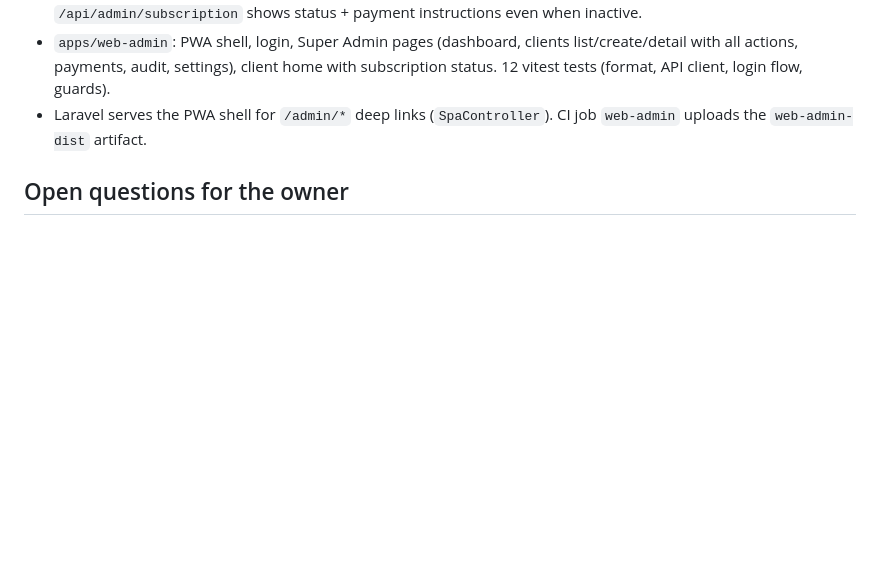
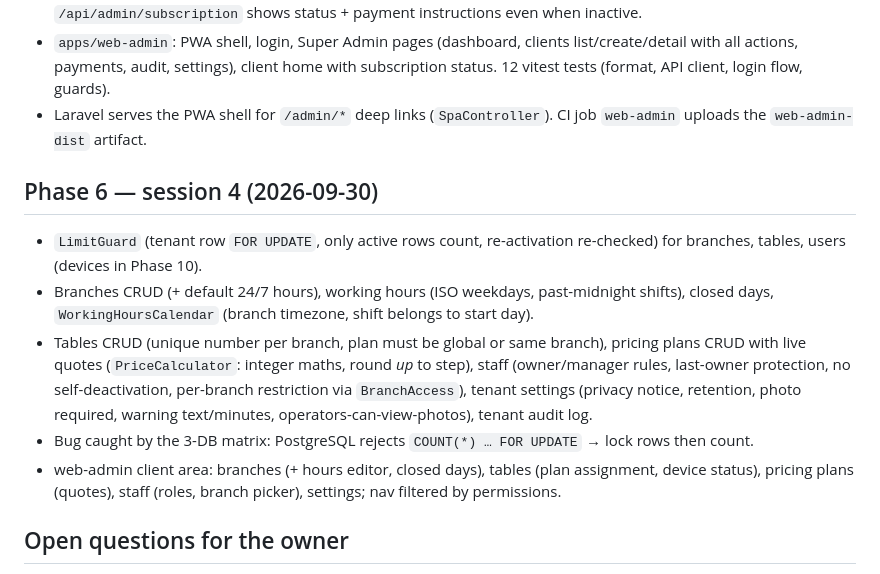
Before and after one commit to unutilmastam/BILYART, a Markdown page: docs/PROGRESS.md, the part around the change. Rendered like a GitHub page; blank space fills up the shorter version.

Commit message:
docs: phase 6 progress, API details
Co-Authored-By: Claude Opus 5.5 <noreply@anthropic.com>
Claude-Session: https://claude.ai/code/session_01HvzZgn3GrsoQSWCRmuJnhq

```diff
--- a/docs/PROGRESS.md
+++ b/docs/PROGRESS.md
@@ -45,6 +45,13 @@ Remaining for Phase 1:
 - `apps/web-admin`: PWA shell, login, Super Admin pages (dashboard, clients list/create/detail with all actions, payments, audit, settings), client home with subscription status. 12 vitest tests (format, API client, login flow, guards).
 - Laravel serves the PWA shell for `/admin/*` deep links (`SpaController`). CI job `web-admin` uploads the `web-admin-dist` artifact.
 
+## Phase 6 — session 4 (2026-09-30)
+- `LimitGuard` (tenant row `FOR UPDATE`, only active rows count, re-activation re-checked) for branches, tables, users (devices in Phase 10).
+- Branches CRUD (+ default 24/7 hours), working hours (ISO weekdays, past-midnight shifts), closed days, `WorkingHoursCalendar` (branch timezone, shift belongs to start day).
+- Tables CRUD (unique number per branch, plan must be global or same branch), pricing plans CRUD with live quotes (`PriceCalculator`: integer maths, round *up* to step), staff (owner/manager rules, last-owner protection, no self-deactivation, per-branch restriction via `BranchAccess`), tenant settings (privacy notice, retention, photo required, warning text/minutes, operators-can-view-photos), tenant audit log.
+- Bug caught by the 3-DB matrix: PostgreSQL rejects `COUNT(*) … FOR UPDATE` → lock rows then count.
+- web-admin client area: branches (+ hours editor, closed days), tables (plan assignment, device status), pricing plans (quotes), staff (roles, branch picker), settings; nav filtered by permissions.
+
 ## Open questions for the owner
 1. ~~Platform domain~~ → **itcode.uz**. Still open: root domain or a subdomain (e.g. `billiard.itcode.uz`)? Its document root in cPanel → Domains?
 2. ~~First ESP32 flash method~~ → from a computer (owner, 2026-09-30).
```
Also changed, not shown: docs/API.md (+2 -2 lines), docs/ROADMAP.md (+3 -3 lines).
